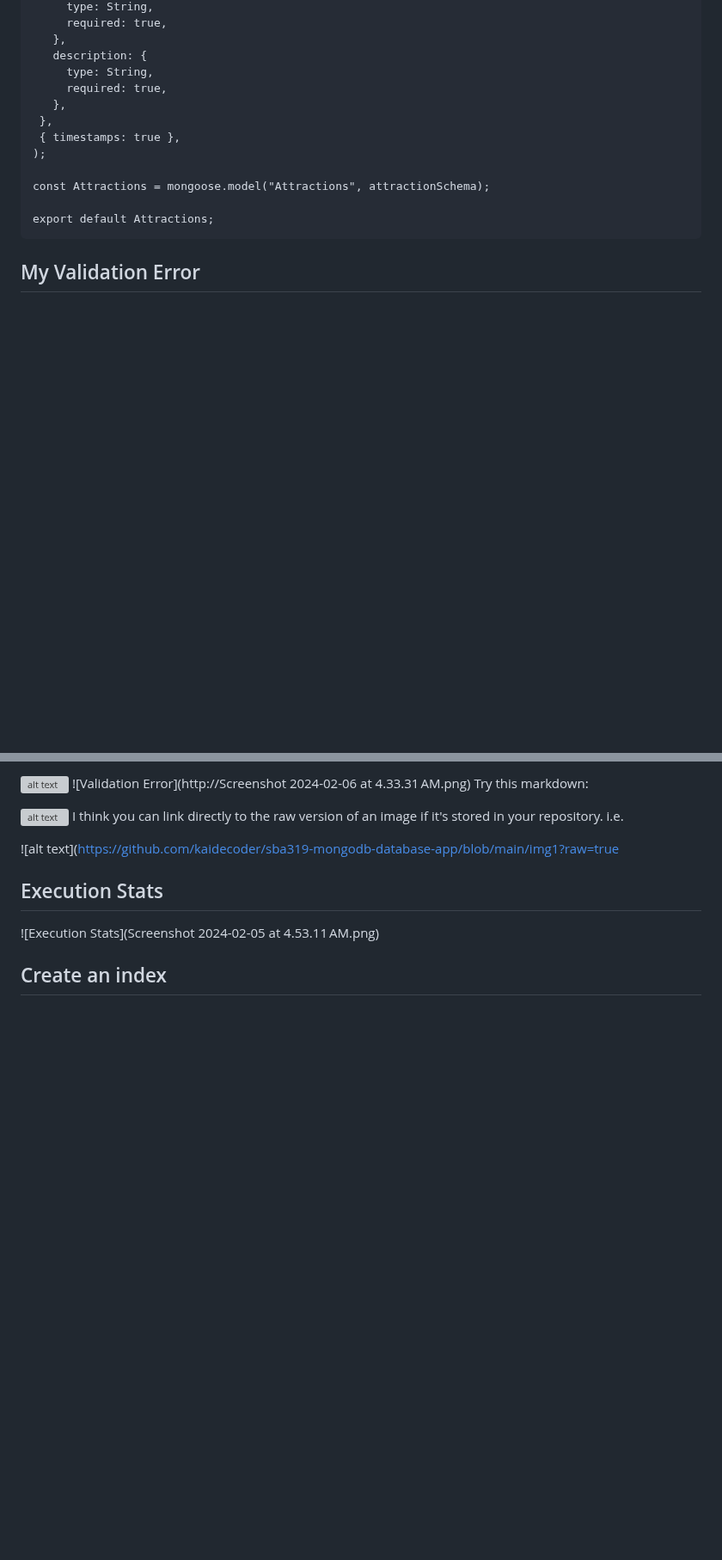
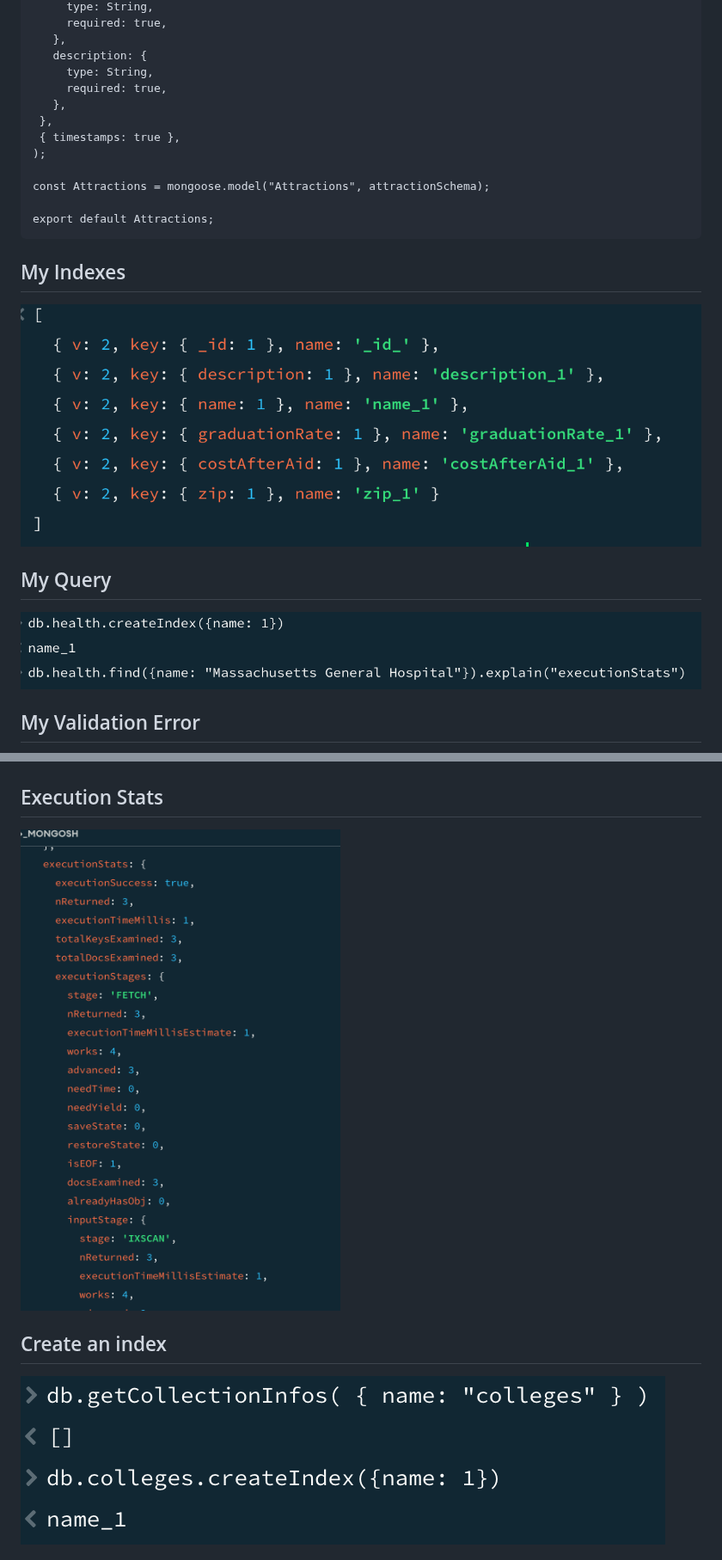
Before and after one commit to kaidecoder/sba319-mongodb-database-app, a Markdown page: README.md, 2 parts joined by grey strips. Shown at 86% size. Drawn GitHub-style; blank space fills up the shorter version; grey boxes are pictures that could not be loaded.

Commit message:
added photos

````diff
--- a/README.md
+++ b/README.md
@@ -266,5 +258,9 @@ const Attractions = mongoose.model("Attractions", attractionSchema);
 
 export default Attractions;
 ```
+## My Indexes
+![validation error](./images/img1.png)
 
+## My Query
+![validation error](./images/img5.png)
 ## My Validation Error
@@ -273,17 +268,8 @@ export default Attractions;
 
 
-![alt text](http://url/to/img.png)
-![Validation Error](http://Screenshot 2024-02-06 at 4.33.31 AM.png)
-Try this markdown:
-
-![alt text](http://url/to/img.png)
-I think you can link directly to the raw version of an image if it's stored in your repository. i.e.
-
-![alt text](https://github.com/kaidecoder/sba319-mongodb-database-app/blob/main/img1?raw=true
-
 ## Execution Stats
-
-![Execution Stats](Screenshot 2024-02-05 at 4.53.11 AM.png)
+![validation error](./images/img6.png)
 
 ## Create an index
+![validation error](./images/img8.png)
 
````
Also changed, not shown: other parts of README.md (+1 -11 lines).
